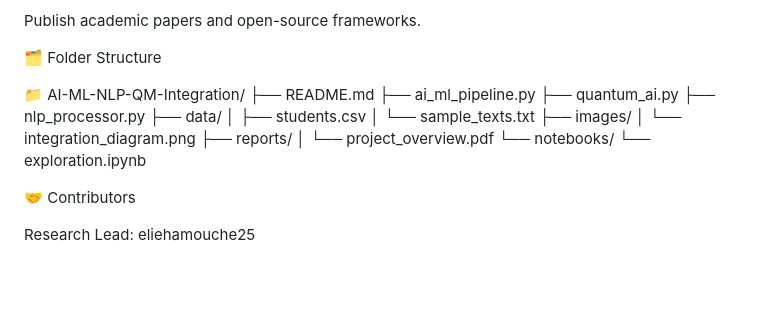
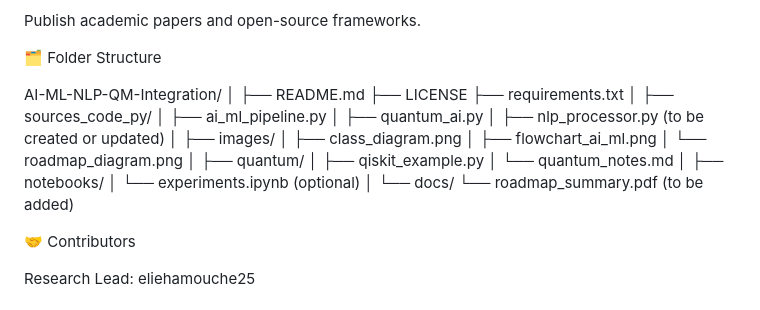
Before and after one commit to eliehamouche25/AI-ML-NLP-QM-Integration, a Markdown page: README.md, the part around the change. Rendered like a GitHub page; blank space fills up the shorter version.

```diff
--- a/README.md
+++ b/README.md
@@ -58,20 +58,32 @@ Publish academic papers and open-source frameworks.
 
 🗂️ Folder Structure
 
-📁 AI-ML-NLP-QM-Integration/
+AI-ML-NLP-QM-Integration/
+│
 ├── README.md
-├── ai_ml_pipeline.py
-├── quantum_ai.py
-├── nlp_processor.py
-├── data/
-│   ├── students.csv
-│   └── sample_texts.txt
+├── LICENSE
+├── requirements.txt
+│
+├── sources_code_py/
+│   ├── ai_ml_pipeline.py
+│   ├── quantum_ai.py
+│   ├── nlp_processor.py (to be created or updated)
+│
 ├── images/
-│   └── integration_diagram.png
-├── reports/
-│   └── project_overview.pdf
-└── notebooks/
-    └── exploration.ipynb
+│   ├── class_diagram.png
+│   ├── flowchart_ai_ml.png
+│   └── roadmap_diagram.png
+│
+├── quantum/
+│   ├── qiskit_example.py
+│   └── quantum_notes.md
+│
+├── notebooks/
+│   └── experiments.ipynb (optional)
+│
+└── docs/
+    └── roadmap_summary.pdf (to be added)
+
 
 🤝 Contributors
 
```
